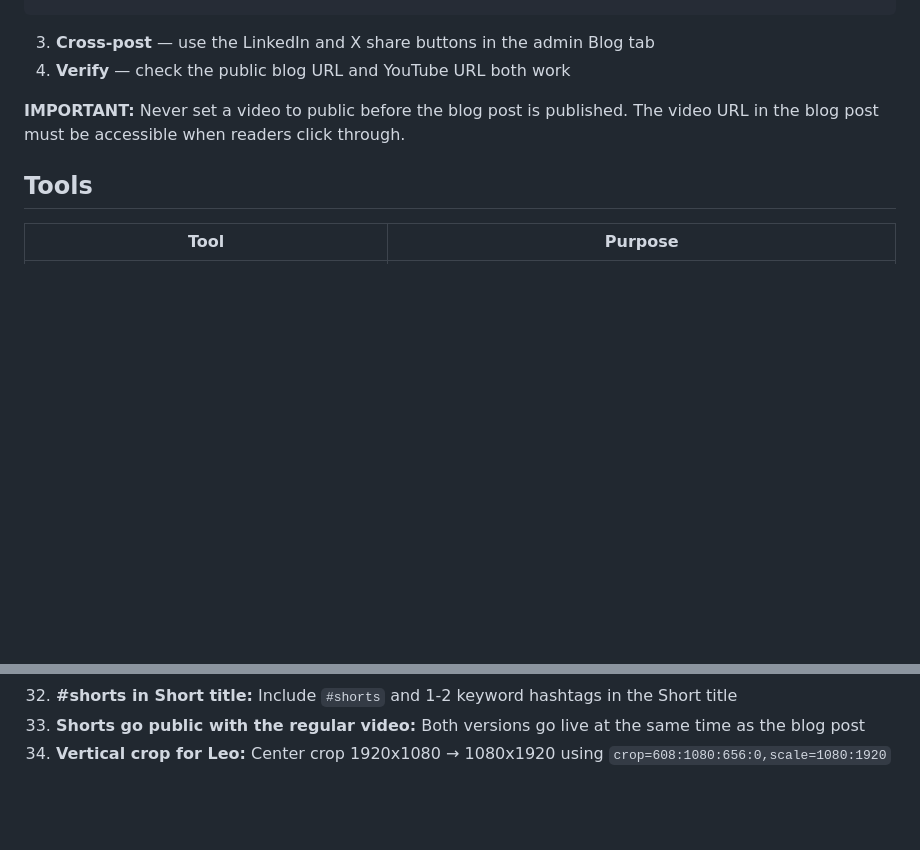
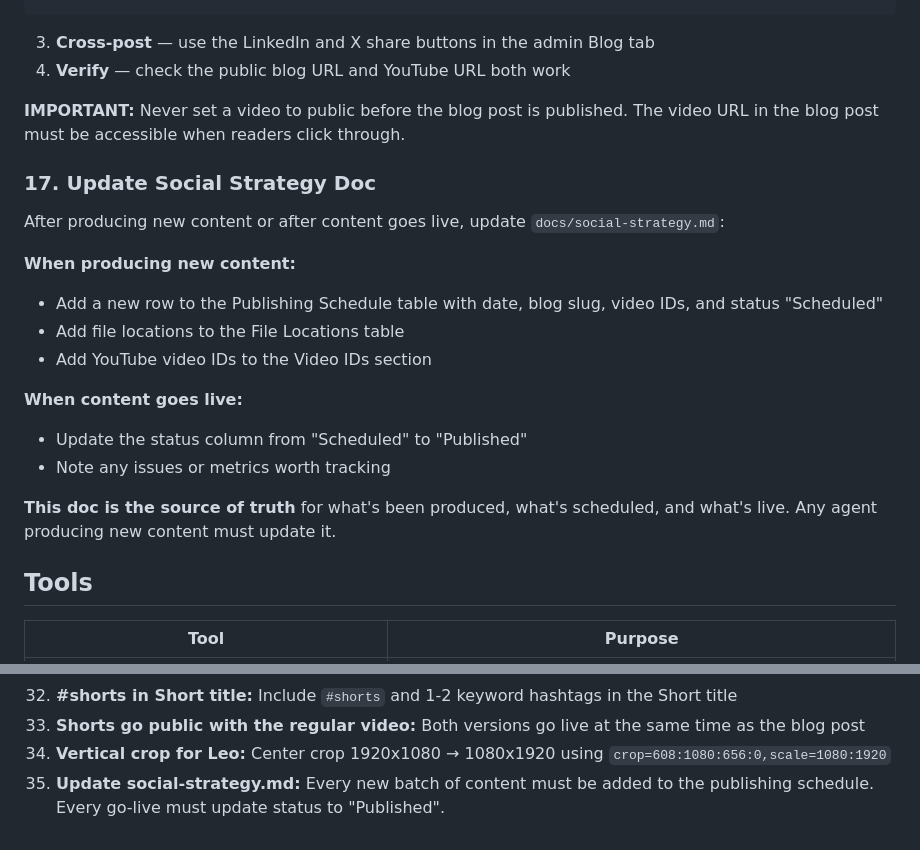
Before and after one commit to elagerway/orchestratoracademy, a Markdown page: docs/news-video-pipeline.md, 2 parts joined by grey strips. Rendered like a GitHub page; blank space fills up the shorter version.

Commit message:
docs: mandate social-strategy.md updates on produce and publish
Step 17 added to pipeline: update social-strategy.md when producing
new content (add to schedule) and when content goes live (mark Published).
Rule 35 added to enforce this. social-strategy.md is the source of truth.

Co-Authored-By: Claude Opus 4.6 (1M context) <noreply@anthropic.com>

```diff
--- a/docs/news-video-pipeline.md
+++ b/docs/news-video-pipeline.md
@@ -578,6 +578,21 @@ yt.videos.update({part:'status',requestBody:{id:'VIDEO_ID',status:{privacyStatus
 
 **IMPORTANT:** Never set a video to public before the blog post is published. The video URL in the blog post must be accessible when readers click through.
 
+### 17. Update Social Strategy Doc
+
+After producing new content or after content goes live, update `docs/social-strategy.md`:
+
+**When producing new content:**
+- Add a new row to the Publishing Schedule table with date, blog slug, video IDs, and status "Scheduled"
+- Add file locations to the File Locations table
+- Add YouTube video IDs to the Video IDs section
+
+**When content goes live:**
+- Update the status column from "Scheduled" to "Published"
+- Note any issues or metrics worth tracking
+
+**This doc is the source of truth** for what's been produced, what's scheduled, and what's live. Any agent producing new content must update it.
+
 ## Tools
 
 | Tool | Purpose |
@@ -628,3 +643,4 @@ yt.videos.update({part:'status',requestBody:{id:'VIDEO_ID',status:{privacyStatus
 32. **#shorts in Short title:** Include `#shorts` and 1-2 keyword hashtags in the Short title
 33. **Shorts go public with the regular video:** Both versions go live at the same time as the blog post
 34. **Vertical crop for Leo:** Center crop 1920x1080 → 1080x1920 using `crop=608:1080:656:0,scale=1080:1920`
+35. **Update social-strategy.md:** Every new batch of content must be added to the publishing schedule. Every go-live must update status to "Published".
```
